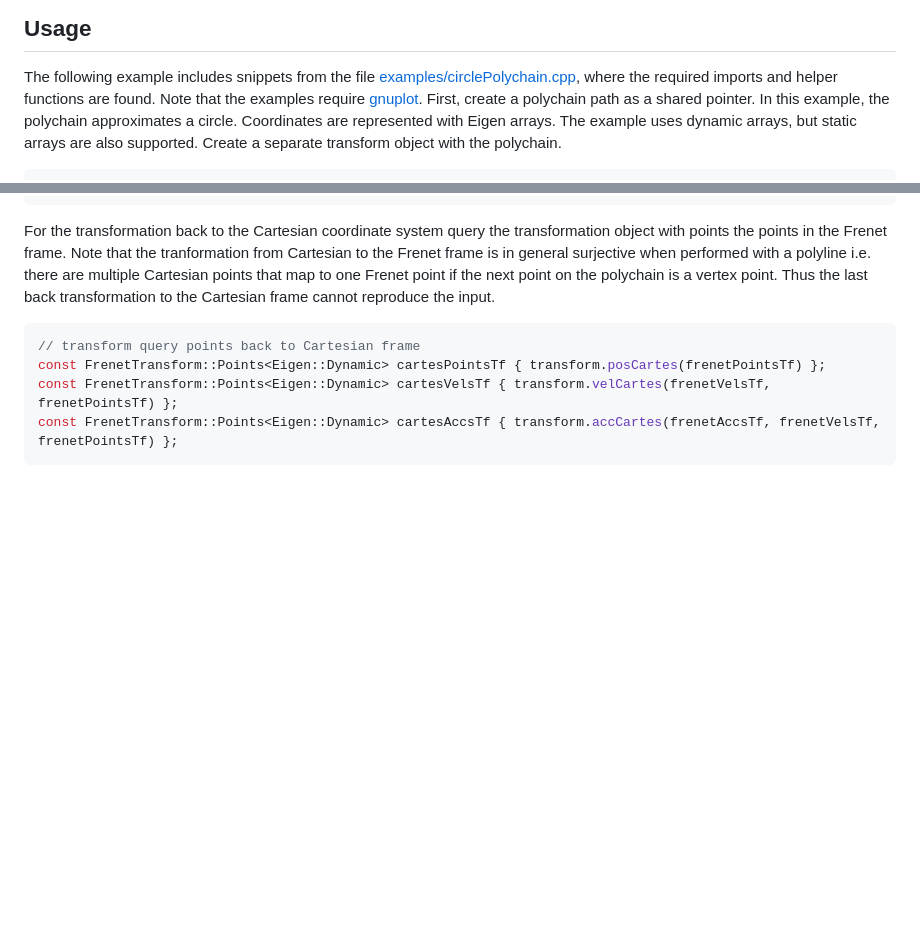
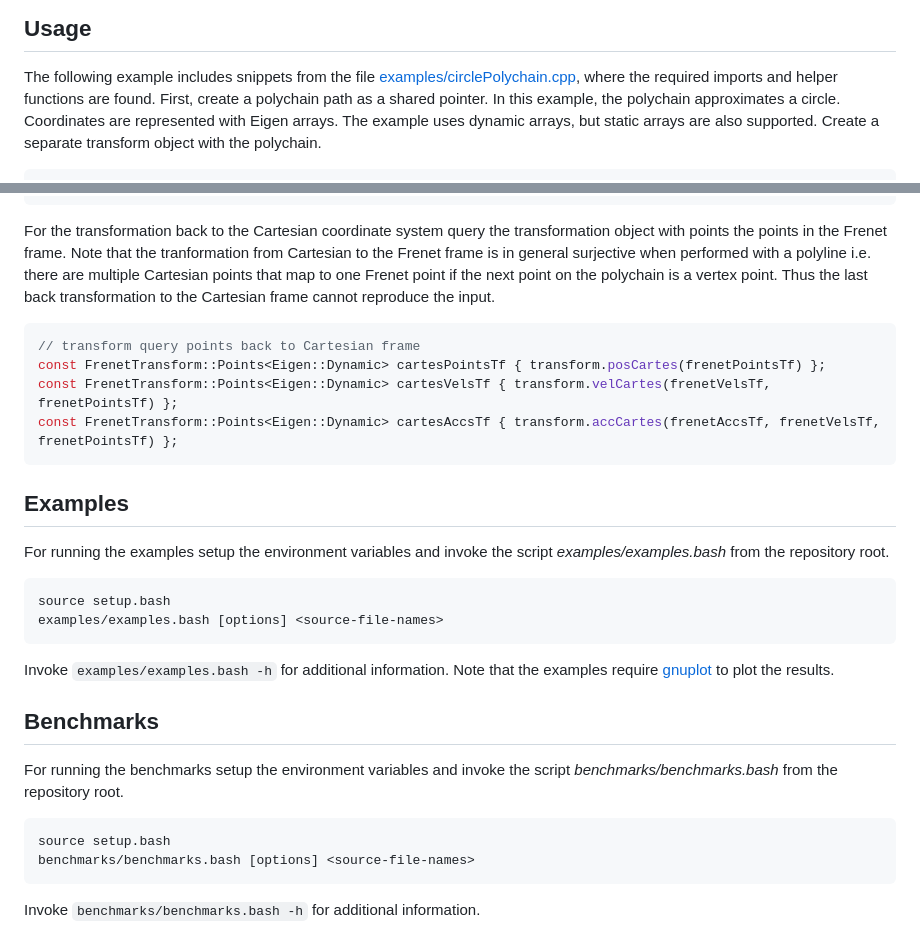
Before and after one commit to phdorp/frenet-state-transformation, a Markdown page: README.md, 2 parts joined by grey strips. GitHub-like rendering; blank space fills up the shorter version.

Commit message:
docs: mention running examples and benchmarks in readme

````diff
--- a/README.md
+++ b/README.md
@@ -46,7 +46,6 @@ The following options are avaible for configuration:
 ## Usage
 
 The following example includes snippets from the file [examples/circlePolychain.cpp](examples/circlePolychain.cpp), where the required imports and helper functions are found.
-Note that the examples require [gnuplot](http://gnuplot.info/).
 First, create a polychain path as a shared pointer.
 In this example, the polychain approximates a circle.
 Coordinates are represented with Eigen arrays.
@@ -104,3 +103,26 @@ const FrenetTransform::Points<Eigen::Dynamic> cartesPointsTf { transform.posCart
 const FrenetTransform::Points<Eigen::Dynamic> cartesVelsTf { transform.velCartes(frenetVelsTf, frenetPointsTf) };
 const FrenetTransform::Points<Eigen::Dynamic> cartesAccsTf { transform.accCartes(frenetAccsTf, frenetVelsTf, frenetPointsTf) };
 ```
+
+## Examples
+
+For running the examples setup the environment variables and invoke the script *examples/examples.bash* from the repository root.
+
+```bash
+source setup.bash
+examples/examples.bash [options] <source-file-names>
+```
+
+Invoke `examples/examples.bash -h` for additional information.
+Note that the examples require [gnuplot](http://gnuplot.info/) to plot the results.
+
+## Benchmarks
+
+For running the benchmarks setup the environment variables and invoke the script *benchmarks/benchmarks.bash* from the repository root.
+
+```bash
+source setup.bash
+benchmarks/benchmarks.bash [options] <source-file-names>
+```
+
+Invoke `benchmarks/benchmarks.bash -h` for additional information.
````
